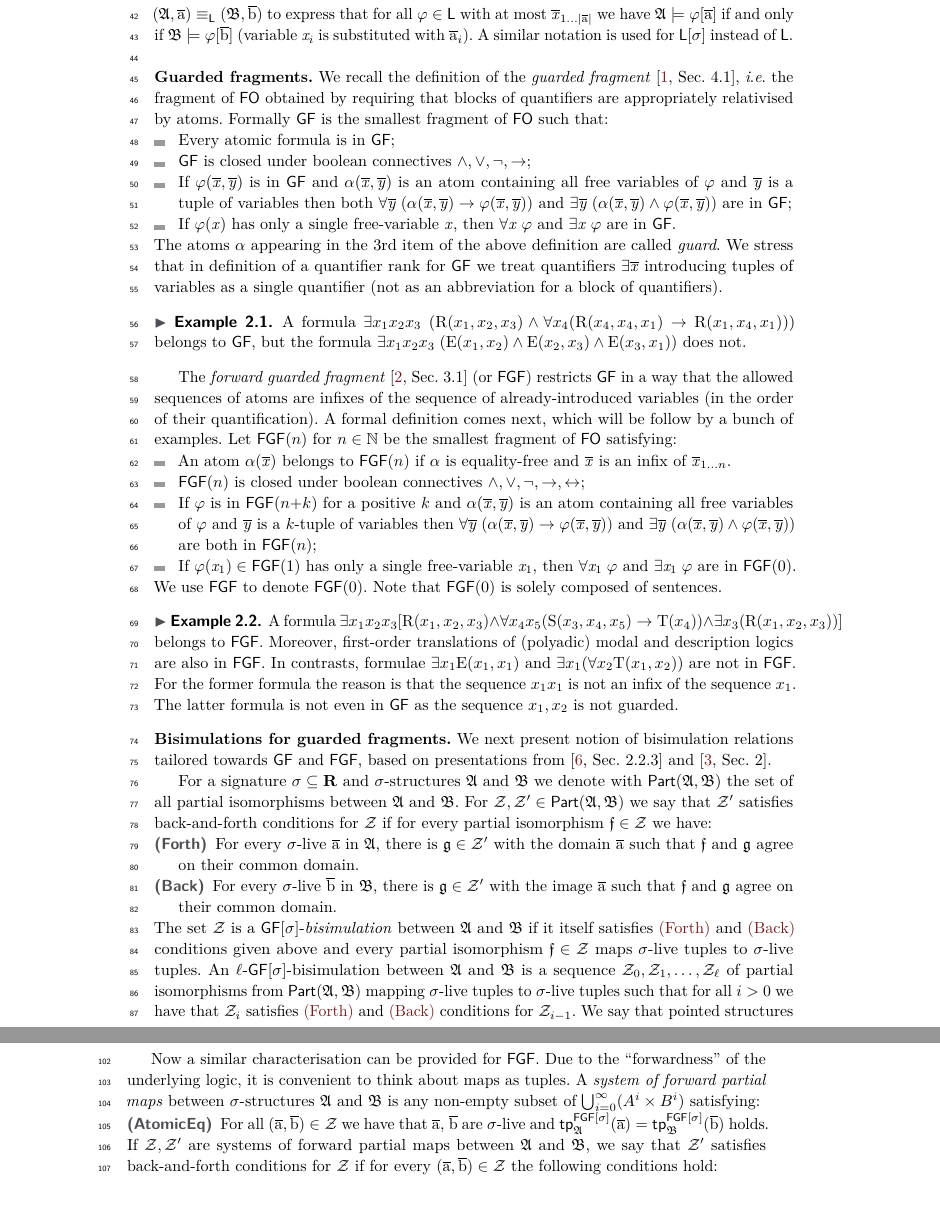
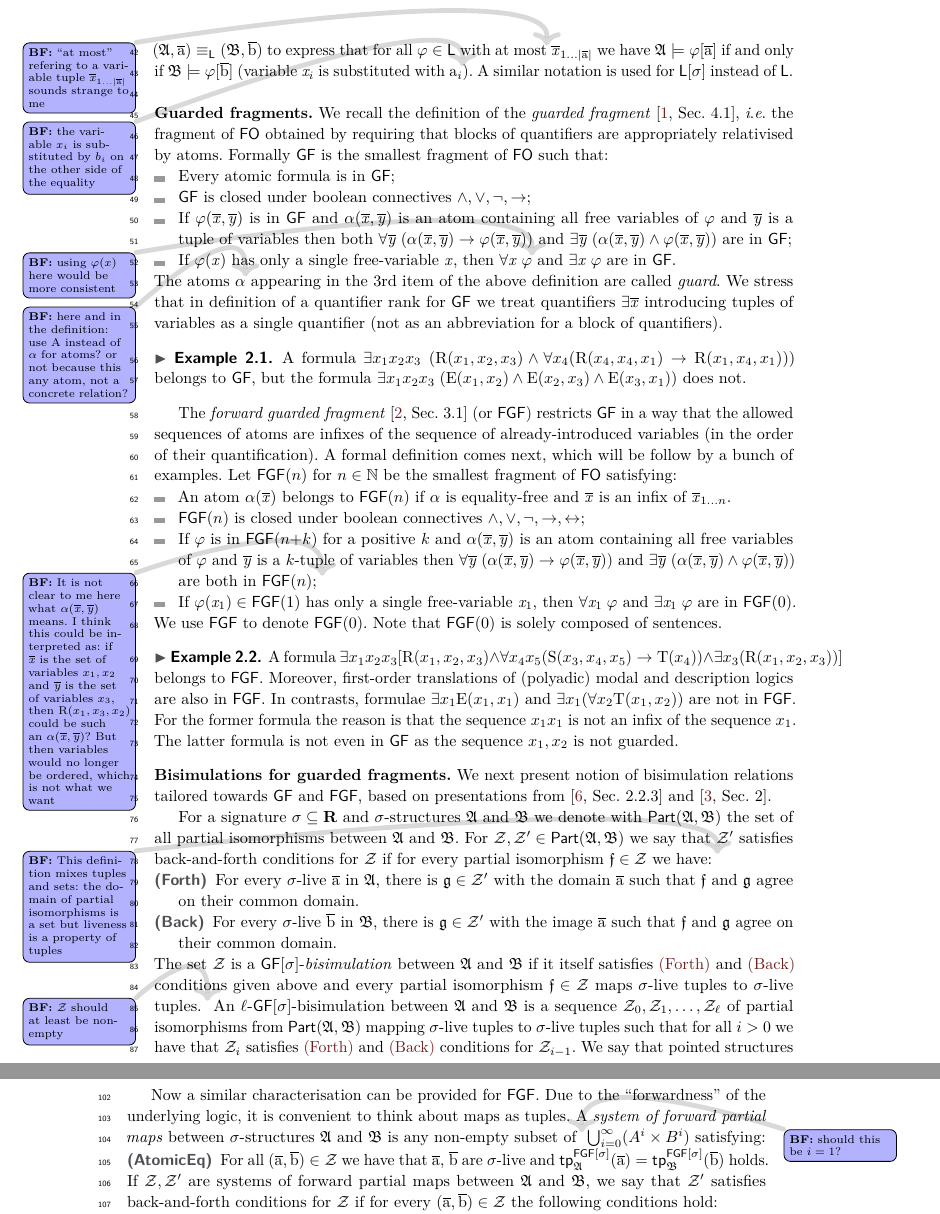
Before and after one commit to bennofs/fgf-characterisation, a LaTeX paper (Lipics version/main.tex, which reads Lipics version/sections/preliminaries.tex): two parts of pages 2 and 3 of 7, joined at a grey line, cut so that both start at the same text, the shorter picture padded with empty space. Compiled offline with pdfLaTeX.

Commit message:
preliminaries: add comments up to lemma 2.5

```diff
--- a/Lipics version/sections/preliminaries.tex
+++ b/Lipics version/sections/preliminaries.tex
@@ -28,7 +28,7 @@ Moreover, we use $\logicL_\ell[\sigma]$ to denote the restriction of $\logicL[\s
 %
 The $\logicL[\sigma]$-type of $\elemtuplea$ in $\str{A}$, denoted with~$\tp{\logicL[\sigma]}{\str{A}}{\elemtuplea}$, consists of all atomic and negated atomic $\logicL[\sigma]$-formulae with free variables~$\vartuplexfromto{1}{n}$ that are satisfied by $\elemtuplea$ in $\str{A}$.
 We write $\str{A} \equiv_\logicL \str{B}$ if $\str{A}$ and~$\str{B}$ satisfy the same $\logicL$-sentences.
-For pointed structures $(\str{A}, \elemtuplea), (\str{B}, \elemtupleb)$ we use the notation $(\str{A}, \elemtuplea) \equiv_\logicL (\str{B}, \elemtupleb)$ to express that for all $\varphi \in \logicL$ with at most $\vartuplexfromto{1}{|\elemtuplea|}$ we have $\str{A} \models \varphi[\elemtuplea]$ if and only if $\str{B} \models \varphi[\elemtupleb]$ (variable $\varx_i$ is substituted with $\elemtuplea_i$).
+For pointed structures $(\str{A}, \elemtuplea), (\str{B}, \elemtupleb)$ we use the notation $(\str{A}, \elemtuplea) \equiv_\logicL (\str{B}, \elemtupleb)$ to express that for all $\varphi \in \logicL$ with at most\bfside{``at most'' refering to a variable tuple $\vartuplexfromto{1}{|\elemtuplea|}$ sounds strange to me} $\vartuplexfromto{1}{|\elemtuplea|}$ we have $\str{A} \models \varphi[\elemtuplea]$ if and only if $\str{B} \models \varphi[\elemtupleb]$ (variable $\varx_i$ is substituted with $\elema_i$\bfside{the variable $x_{i}$ is substituted by $b_i$ on the other side of the equality}).
 A similar notation is used for $\logicL[\sigma]$ instead of $\logicL$.\\
 
 \noindent \textbf{Guarded fragments.}
@@ -38,9 +38,9 @@ Formally $\GF$ is the smallest fragment of $\FO$  such that:
     \item Every atomic formula is in $\GF$;
     \item $\GF$ is closed under boolean connectives $\land, \lor, \neg, \to$;
     \item If $\varphi(\vartuplex, \vartupley)$ is in $\GF$ and $\alpha(\vartuplex, \vartupley)$ is an atom containing all free variables of $\varphi$ and $\vartupley$ is a tuple of variables then both $\forall{\vartupley} \; (\alpha(\vartuplex, \vartupley) \to \varphi(\vartuplex, \vartupley))$ and $\exists{\vartupley} \; (\alpha(\vartuplex, \vartupley) \land \varphi(\vartuplex, \vartupley))$ are in $\GF$;
-    \item If $\varphi(\varx)$ has only a single free-variable $\varx$, then $\forall{\varx}\; \varphi$ and $\exists{\varx}\; \varphi$ are in $\GF$.
+    \item If $\varphi(\varx)$ has only a single free-variable $\varx$, then $\forall{\varx}\; \varphi$\bfside{using $\varphi(x)$ here would be more consistent} and $\exists{\varx}\; \varphi$ are in $\GF$.
 \end{itemize}
-The atoms $\alpha$ appearing in the 3rd item of the above definition are called \emph{guard}.
+The atoms $\alpha$\bfside{here and in the definition: use $\relA$ instead of $\alpha$ for atoms? or not because this any atom, not a concrete relation?} appearing in the 3rd item of the above definition are called \emph{guard}.
 We stress that in definition of a quantifier rank for $\GF$ we treat quantifiers $\exists{\vartuplex}$ introducing tuples of variables as a single quantifier (not as an abbreviation for a block of quantifiers).
 
 \begin{example}
@@ -53,7 +53,8 @@ Let $\FGF(n)$ for $n \in \N$ be the smallest fragment of $\FO$ satisfying:
 \begin{itemize}\itemsep0em
     \item An atom $\alpha(\vartuplex)$ belongs to $\FGF(n)$ if $\alpha$ is equality-free and $\vartuplex$ is an infix of $\vartuplexfromto{1}{n}$.
     \item $\FGF(n)$ is closed under boolean connectives $\land, \lor, \neg, \to, \iff$;
-    \item If $\varphi$ is in $\FGF(n{+}k)$ for a positive $k$ and $\alpha(\vartuplex, \vartupley)$ is an atom containing all free variables of $\varphi$ and $\vartupley$ is a $k$-tuple of variables then  $\forall{\vartupley} \; (\alpha(\vartuplex, \vartupley) \to \varphi(\vartuplex, \vartupley))$ and $\exists{\vartupley} \; (\alpha(\vartuplex, \vartupley) \land \varphi(\vartuplex, \vartupley))$ are both in $\FGF(n)$;
+  \item If $\varphi$ is in $\FGF(n{+}k)$ for a positive $k$ and $\alpha(\vartuplex, \vartupley)$ is an atom containing all free variables of $\varphi$ and $\vartupley$ is a $k$-tuple of variables then  $\forall{\vartupley} \; (\alpha(\vartuplex, \vartupley) \to \varphi(\vartuplex, \vartupley))$ and $\exists{\vartupley} \; (\alpha(\vartuplex, \vartupley) \land \varphi(\vartuplex, \vartupley))$ are both in $\FGF(n)$;
+        \bfside{It is not clear to me here what $\alpha(\vartuplex, \vartupley)$ means. I think this could be interpreted as: if $\vartuplex$ is the set of variables $x_{1}, x_{2}$ and $\vartupley$ is the set of variables $x_{3}$, then $\relR (x_{1}, x_{3}, x_{2})$ could be such an $\alpha(\vartuplex, \vartupley)$? But then variables would no longer be ordered, which is not what we want}
     \item If $\varphi(\varx_1) \in \FGF(1)$ has only a single free-variable $\varx_1$, then $\forall{\varx_1}\; \varphi$ and $\exists{\varx_1}\; \varphi$ are in $\FGF(0)$.
 \end{itemize}
 We use $\FGF$ to denote $\FGF(0)$. Note that $\FGF(0)$ is solely composed of sentences.
@@ -73,11 +74,13 @@ We next present notion of bisimulation relations tailored towards $\GF$ and $\FG
 For a signature $\sigma \subseteq \R$ and $\sigma$-structures $\str{A}$ and $\str{B}$ we denote with $\PartIso{\str{A}}{\str{B}}$ the set of all partial isomorphisms between $\str{A}$ and $\str{B}$.
 For $\bisimZ, \bisimZ' \in \PartIso{\str{A}}{\str{B}}$ we say that $\bisimZ'$ satisfies back-and-forth conditions for $\bisimZ$ if for every partial isomorphism $\partisof \in \bisimZ$ we have:
 %
+\bfside{This definition mixes tuples and sets: the domain of partial isomorphisms is a set but liveness is a property of tuples}
 \begin{description}\itemsep0em
   \item[\desclabel{(Forth)}{bisim:forth}] For every $\sigma$-live $\elemtuplea$ in $\str{A}$, there is $\partisog \in \bisimZ'$ with the domain $\elemtuplea$ such that $\partisof$ and $\partisog$ agree on their common domain.
   \item[\desclabel{(Back)}{bisim:back}] For every $\sigma$-live $\elemtupleb$ in $\str{B}$, there is $\partisog \in \bisimZ'$ with the image $\elemtuplea$ such that $\partisof$ and $\partisog$ agree on their common domain.
 \end{description}
 The set $\bisimZ$ is a $\GF[\sigma]$-\emph{bisimulation} between $\str{A}$ and $\str{B}$ if it itself satisfies \ref{bisim:forth} and~\ref{bisim:back} conditions given above and every partial isomorphism $\partisof \in \bisimZ$ maps $\sigma$-live tuples to $\sigma$-live tuples.
+\bfside{$\bisimZ$ should at least be non-empty}% A question: do we want to require that every live tuple from $\str{A}$ has a bisimilar tuple in the other structure? Otto's definition does not require that, and neither does the original definition in Andreka et al 1998}
 An $\ell$-$\GF[\sigma]$-bisimulation between $\str{A}$ and $\str{B}$ is a sequence $\bisimZ_0, \bisimZ_1, \ldots, \bisimZ_\ell$ of partial isomorphisms from $\PartIso{\str{A}}{\str{B}}$ mapping $\sigma$-live tuples to $\sigma$-live tuples  such that for all $i > 0$ we have that $\bisimZ_i$ satisfies~\ref{bisim:forth} and~\ref{bisim:back} conditions for $\bisimZ_{i{-}1}$.
 We say that pointed structures $(\str{A}, \elemtuplea)$ and~$(\str{B}, \elemtupleb)$ are $\GF[\sigma]$-\emph{bisimilar}, denoted $(\str{A}, \elemtuplea) \bisimto_{\GF[\sigma]} (\str{B}, \elemtupleb)$ if there exists a $\GF[\sigma]$-bisimulation  between $\str{A}$ and $\str{B}$ containing the partial isomorphism $\elemtuplea \mapsto \elemtupleb$.
 We analogously speak about $\ell$-$\GF[\sigma]$-\emph{bisimilarity} and employ the notation $(\str{A}, \elemtuplea) \bisimto_{\GF[\sigma]}^{\ell} (\str{B}, \elemtupleb)$.
@@ -130,7 +133,7 @@ The following example presents $\GF$-bisimilar structures that can be distinguis
 
 Now a similar characterisation can be provided for $\FGF$.
 Due to the ``forwardness'' of the underlying logic, it is convenient to think about maps as tuples.
-A \emph{system of forward partial maps} between $\sigma$-structures $\str{A}$ and $\str{B}$ is any non-empty subset of $\bigcup_{i=0}^{\infty} (A^i \times B^i)$ satisfying:
+A \emph{system of forward partial maps} between $\sigma$-structures $\str{A}$ and $\str{B}$ is any non-empty subset of \bfside{should this be $i=1$?}$\bigcup_{i=0}^{\infty} (A^i \times B^i)$ satisfying:
 \begin{description}\itemsep0em
   \item[\desclabel{(AtomicEq)}{bisim:atomiceq}] For all $(\elemtuplea, \elemtupleb) \in \bisimZ$ we have that $\elemtuplea$, $\elemtupleb$ are $\sigma$-live and $\tp{\FGF[\sigma]}{\str{A}}{\elemtuplea} = \tp{\FGF[\sigma]}{\str{B}}{\elemtupleb}$~holds.
 \end{description}
```
